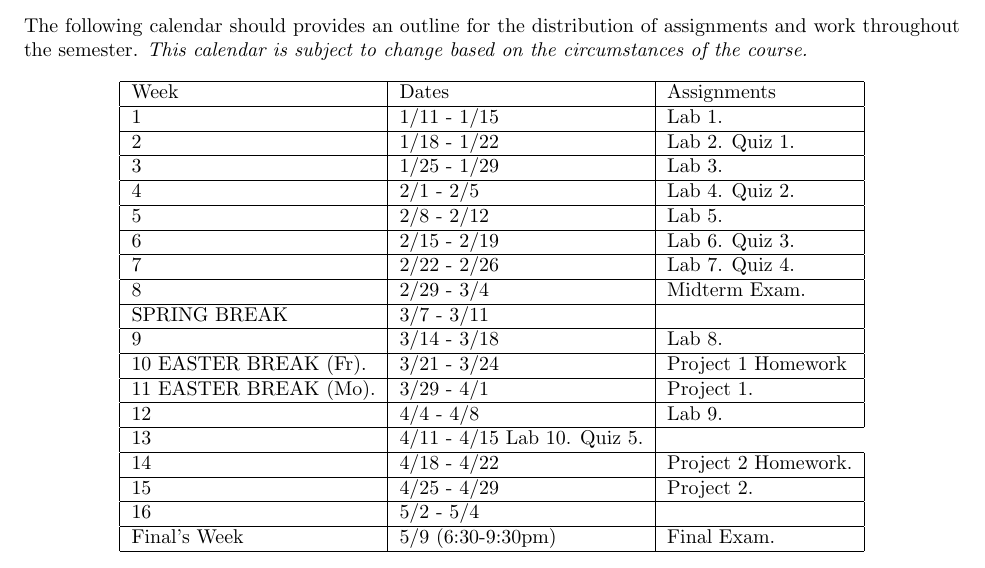
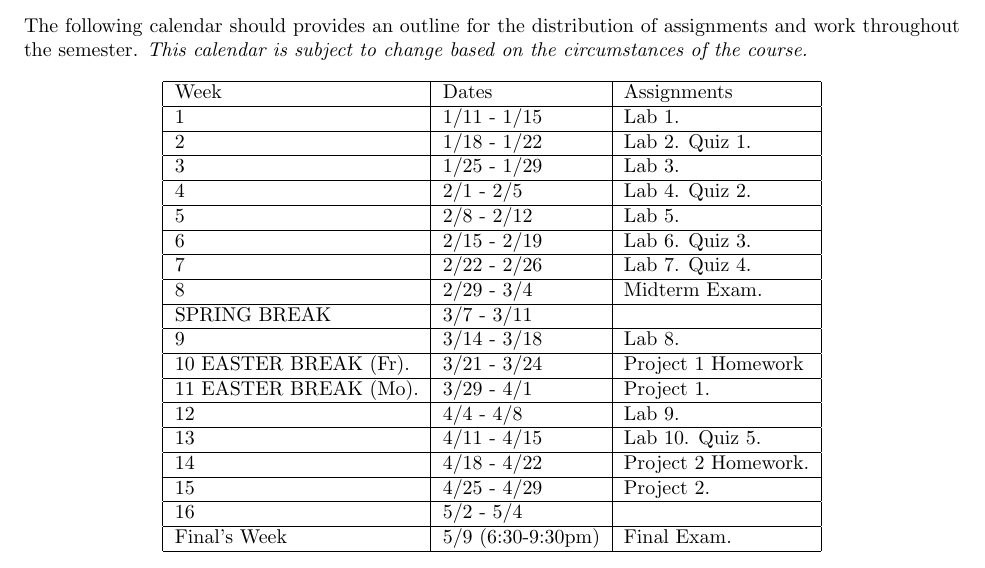
Before and after one commit to jlmayfield/MC-COMP161, a LaTeX document (General/comp161-syllabus.tex): part of page 5 of 5, cut so that both start at the same text. Compiled offline with pdfLaTeX.

Commit message:
syllabus typo fix

```diff
--- a/General/comp161-syllabus.tex
+++ b/General/comp161-syllabus.tex
@@ -249,7 +249,7 @@ SPRING BREAK & 3/7 - 3/11 & \\
 \hline
 12 & 4/4 - 4/8 & Lab 9.  \\
 \hline
-13 & 4/11 - 4/15 Lab 10. Quiz 5.   \\
+13 & 4/11 - 4/15 & Lab 10. Quiz 5.   \\
 \hline
 14 & 4/18 - 4/22 & Project 2 Homework.  \\
 \hline
```
Also changed, not shown: General/comp161-syllabus.pdf.
